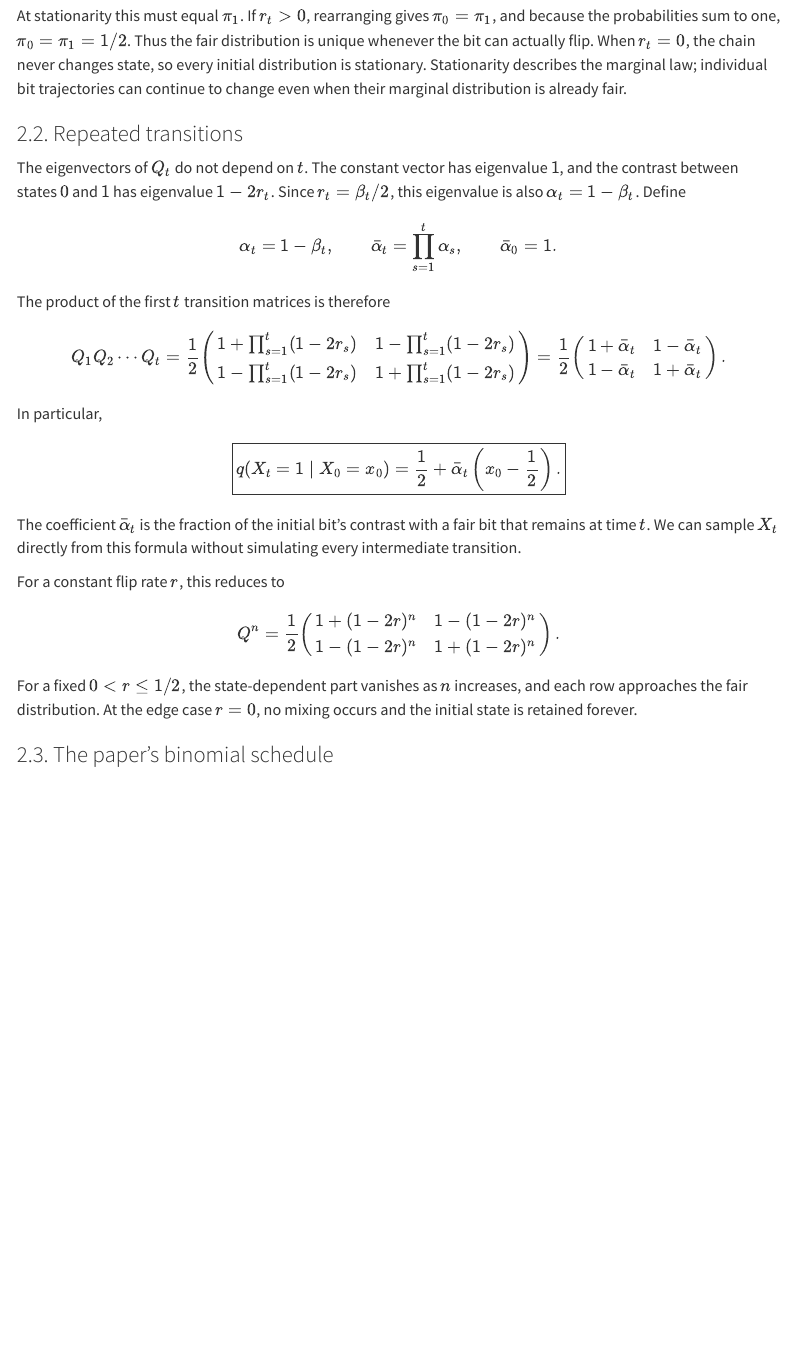
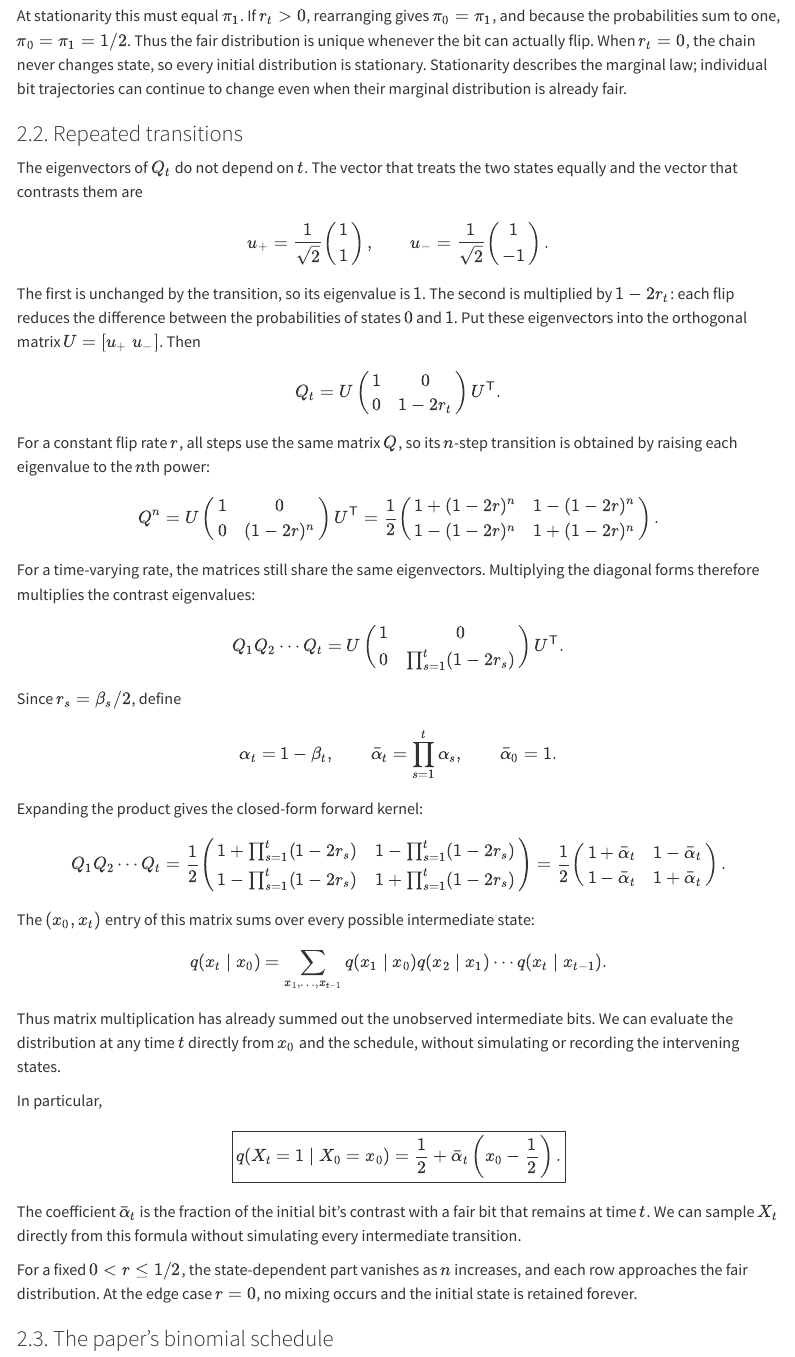
Before and after one commit to acads-iit-jammu/diffusion-models-f26, a Quarto document (tutorials/binomial-diffusion-sohl-dickstein.qmd): the page in a window 1100 px wide, from 1470 px down. Rendered offline with R 4.5, knitr and Pandoc in place of Quarto, with nearby package versions; menus at the side of the page are left out.

Commit message:
Show binomial transition matrix powers

```diff
--- a/tutorials/binomial-diffusion-sohl-dickstein.qmd
+++ b/tutorials/binomial-diffusion-sohl-dickstein.qmd
@@ -85,15 +85,41 @@ marginal distribution is already fair.
 
 ### 2.2. Repeated transitions
 
-The eigenvectors of $Q_t$ do not depend on $t$. The constant vector has
-eigenvalue $1$, and the contrast between states $0$ and $1$ has eigenvalue
-$1-2r_t$. Since $r_t=\beta_t/2$, this eigenvalue is also
-$\alpha_t=1-\beta_t$. Define
+The eigenvectors of $Q_t$ do not depend on $t$. The vector that treats the
+two states equally and the vector that contrasts them are
+
+$$u_+=\frac1{\sqrt2}\begin{pmatrix}1\\1\end{pmatrix},\qquad
+u_-=\frac1{\sqrt2}\begin{pmatrix}1\\-1\end{pmatrix}.$$
+
+The first is unchanged by the transition, so its eigenvalue is $1$. The
+second is multiplied by $1-2r_t$: each flip reduces the difference between
+the probabilities of states $0$ and $1$. Put these eigenvectors into the
+orthogonal matrix $U=[u_+\;u_-]$. Then
+
+$$Q_t=U\begin{pmatrix}1&0\\0&1-2r_t\end{pmatrix}U^\mathsf T.$$
+
+For a constant flip rate $r$, all steps use the same matrix $Q$, so its
+$n$-step transition is obtained by raising each eigenvalue to the $n$th
+power:
+
+$$Q^n=U\begin{pmatrix}1&0\\0&(1-2r)^n\end{pmatrix}U^\mathsf T
+=\frac12\begin{pmatrix}
+1+(1-2r)^n&1-(1-2r)^n\\
+1-(1-2r)^n&1+(1-2r)^n
+\end{pmatrix}.$$
+
+For a time-varying rate, the matrices still share the same eigenvectors.
+Multiplying the diagonal forms therefore multiplies the contrast eigenvalues:
+
+$$Q_1Q_2\cdots Q_t
+=U\begin{pmatrix}1&0\\0&\prod_{s=1}^t(1-2r_s)\end{pmatrix}U^\mathsf T.$$
+
+Since $r_s=\beta_s/2$, define
 
 $$\alpha_t=1-\beta_t,\qquad
 \bar\alpha_t=\prod_{s=1}^t\alpha_s,\qquad \bar\alpha_0=1.$$
 
-The product of the first $t$ transition matrices is therefore
+Expanding the product gives the closed-form forward kernel:
 
 $$Q_1Q_2\cdots Q_t=
 \frac12\begin{pmatrix}
@@ -105,19 +131,24 @@ $$Q_1Q_2\cdots Q_t=
 1-\bar\alpha_t&1+\bar\alpha_t
 \end{pmatrix}.$$
 
+The $(x_0,x_t)$ entry of this matrix sums over every possible intermediate
+state:
+
+$$q(x_t\mid x_0)
+=\sum_{x_1,\ldots,x_{t-1}}
+q(x_1\mid x_0)q(x_2\mid x_1)\cdots q(x_t\mid x_{t-1}).$$
+
+Thus matrix multiplication has already summed out the unobserved
+intermediate bits. We can evaluate the distribution at any time $t$ directly
+from $x_0$ and the schedule, without simulating or recording the intervening
+states.
+
 In particular,
 
 $$\boxed{q(X_t=1\mid X_0=x_0)
 =\frac12+\bar\alpha_t\left(x_0-\frac12\right).}$$
 
 The coefficient $\bar\alpha_t$ is the fraction of the initial bit's contrast with a fair bit that remains at time $t$. We can sample $X_t$ directly from this formula without simulating every intermediate transition.
-
-For a constant flip rate $r$, this reduces to
-
-$$Q^n=\frac12\begin{pmatrix}
-1+(1-2r)^n&1-(1-2r)^n\\
-1-(1-2r)^n&1+(1-2r)^n
-\end{pmatrix}.$$
 
 For a fixed $0<r\le 1/2$, the state-dependent part vanishes as $n$ increases,
 and each row approaches the fair distribution. At the edge case $r=0$, no
```
